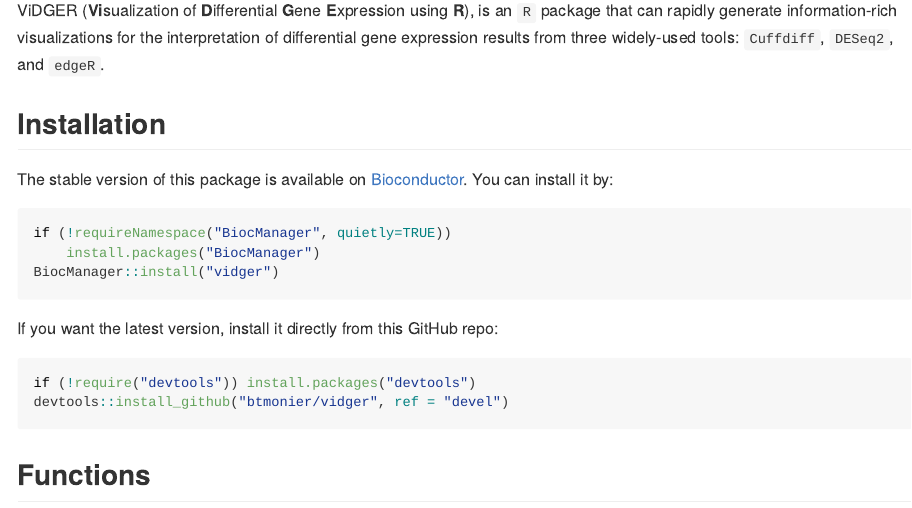
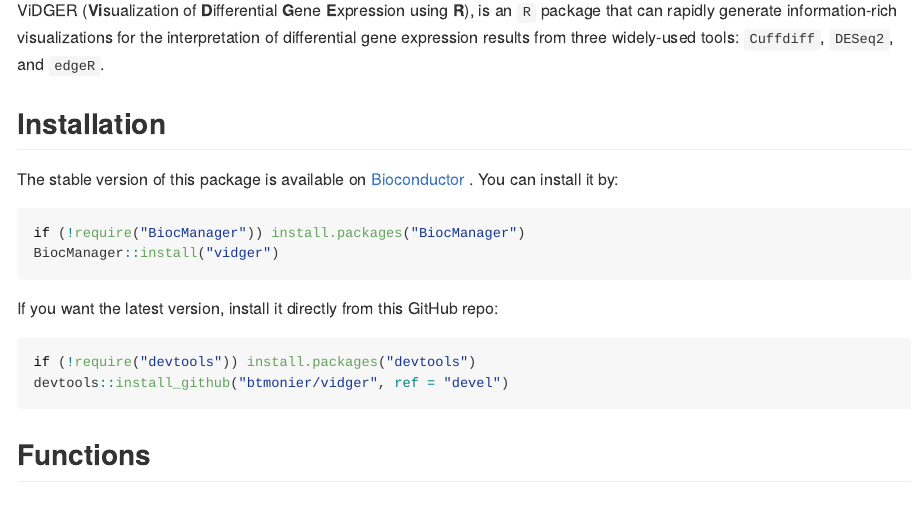
Before and after one commit to btmonier/vidger, an R Markdown document (README.Rmd): the page in a window 1100 px wide, from 220 px down. The pictures show the output file README.md that the author committed with the source, drawn offline in the style of GitHub; badge pictures from the web are left out.

Commit message:
Add new badges; modify installation procedure

````diff
--- a/README.Rmd
+++ b/README.Rmd
@@ -26,11 +26,11 @@
 
 ## Installation
 The stable version of this package is available on
-[Bioconductor](http://bioconductor.org/). You can install it by:
+[Bioconductor](http://bioconductor.org/packages/release/bioc/html/vidger.html)
+. You can install it by:
 
 ```{r, eval=FALSE}
-if (!requireNamespace("BiocManager", quietly=TRUE))
-    install.packages("BiocManager")
+if (!require("BiocManager")) install.packages("BiocManager")
 BiocManager::install("vidger")
 ```
 
````
Also changed, not shown: README.md, README.Rmd (4 more changed lines).
